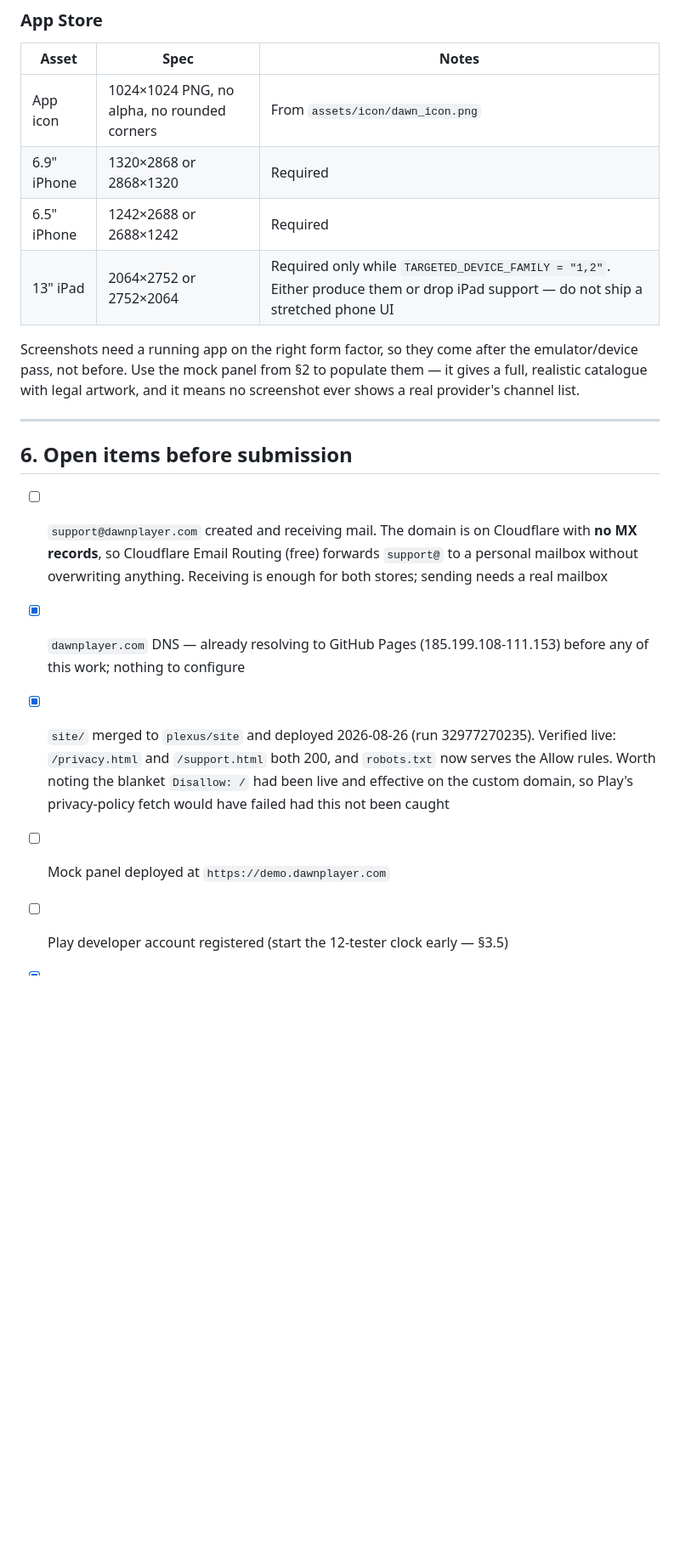
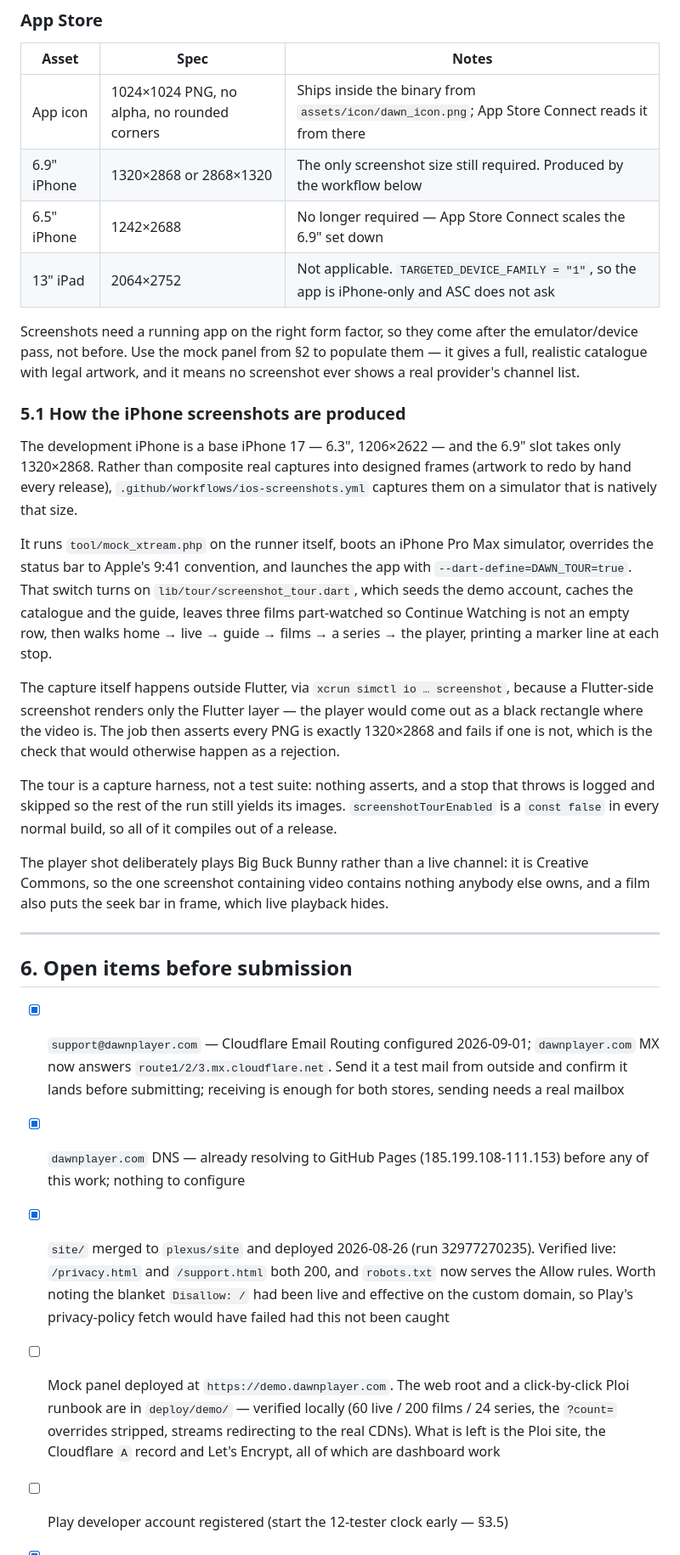
Before and after one commit to martijnlaffort/streamer-aurora, a Markdown page: docs/store-listing.md, the part around one of its changes. Shown at 85% size. Drawn GitHub-style; blank space fills up the shorter version.

```diff
--- a/docs/store-listing.md
+++ b/docs/store-listing.md
@@ -462,29 +485,58 @@ None of these exist yet. Dimensions are exact requirements, not suggestions.
 
 | Asset | Spec | Notes |
 |---|---|---|
-| App icon | 1024×1024 PNG, no alpha, no rounded corners | From `assets/icon/dawn_icon.png` |
-| 6.9" iPhone | 1320×2868 or 2868×1320 | Required |
-| 6.5" iPhone | 1242×2688 or 2688×1242 | Required |
-| 13" iPad | 2064×2752 or 2752×2064 | Required only while `TARGETED_DEVICE_FAMILY = "1,2"`. Either produce them or drop iPad support — do not ship a stretched phone UI |
+| App icon | 1024×1024 PNG, no alpha, no rounded corners | Ships inside the binary from `assets/icon/dawn_icon.png`; App Store Connect reads it from there |
+| 6.9" iPhone | 1320×2868 or 2868×1320 | The only screenshot size still required. Produced by the workflow below |
+| 6.5" iPhone | 1242×2688 | No longer required — App Store Connect scales the 6.9" set down |
+| 13" iPad | 2064×2752 | Not applicable. `TARGETED_DEVICE_FAMILY = "1"`, so the app is iPhone-only and ASC does not ask |
 
 Screenshots need a running app on the right form factor, so they come after the emulator/device
 pass, not before. Use the mock panel from §2 to populate them — it gives a full, realistic
 catalogue with legal artwork, and it means no screenshot ever shows a real provider's channel list.
 
+### 5.1 How the iPhone screenshots are produced
+
+The development iPhone is a base iPhone 17 — 6.3", 1206×2622 — and the 6.9" slot takes only
+1320×2868. Rather than composite real captures into designed frames (artwork to redo by hand every
+release), `.github/workflows/ios-screenshots.yml` captures them on a simulator that is natively
+that size.
+
+It runs `tool/mock_xtream.php` on the runner itself, boots an iPhone Pro Max simulator, overrides
+the status bar to Apple's 9:41 convention, and launches the app with `--dart-define=DAWN_TOUR=true`.
+That switch turns on `lib/tour/screenshot_tour.dart`, which seeds the demo account, caches the
+catalogue and the guide, leaves three films part-watched so Continue Watching is not an empty row,
+then walks home → live → guide → films → a series → the player, printing a marker line at each stop.
+
+The capture itself happens outside Flutter, via `xcrun simctl io … screenshot`, because a
+Flutter-side screenshot renders only the Flutter layer — the player would come out as a black
+rectangle where the video is. The job then asserts every PNG is exactly 1320×2868 and fails if one
+is not, which is the check that would otherwise happen as a rejection.
+
+The tour is a capture harness, not a test suite: nothing asserts, and a stop that throws is logged
+and skipped so the rest of the run still yields its images. `screenshotTourEnabled` is a
+`const false` in every normal build, so all of it compiles out of a release.
+
+The player shot deliberately plays Big Buck Bunny rather than a live channel: it is Creative
+Commons, so the one screenshot containing video contains nothing anybody else owns, and a film also
+puts the seek bar in frame, which live playback hides.
+
 ---
 
 ## 6. Open items before submission
 
-- [ ] `support@dawnplayer.com` created and receiving mail. The domain is on Cloudflare with **no MX
-      records**, so Cloudflare Email Routing (free) forwards `support@` to a personal mailbox
-      without overwriting anything. Receiving is enough for both stores; sending needs a real mailbox
+- [x] `support@dawnplayer.com` — Cloudflare Email Routing configured 2026-09-01; `dawnplayer.com`
+      MX now answers `route1/2/3.mx.cloudflare.net`. Send it a test mail from outside and confirm it
+      lands before submitting; receiving is enough for both stores, sending needs a real mailbox
 - [x] `dawnplayer.com` DNS — already resolving to GitHub Pages (185.199.108-111.153) before any of
       this work; nothing to configure
 - [x] `site/` merged to `plexus/site` and deployed 2026-08-26 (run 32977270235). Verified live:
       `/privacy.html` and `/support.html` both 200, and `robots.txt` now serves the Allow rules.
       Worth noting the blanket `Disallow: /` had been live and effective on the custom domain, so
       Play's privacy-policy fetch would have failed had this not been caught
-- [ ] Mock panel deployed at `https://demo.dawnplayer.com`
+- [ ] Mock panel deployed at `https://demo.dawnplayer.com`. The web root and a click-by-click Ploi
+      runbook are in `deploy/demo/` — verified locally (60 live / 200 films / 24 series, the
+      `?count=` overrides stripped, streams redirecting to the real CDNs). What is left is the Ploi
+      site, the Cloudflare `A` record and Let's Encrypt, all of which are dashboard work
 - [ ] Play developer account registered (start the 12-tester clock early — §3.5)
 - [x] Apple Developer Program membership active (2026-08-31). Team `XTBG48BLG7`
 - [x] iOS signing works end to end. All 7 secrets loaded; run 33371032544 produced a **signed**
```
Also changed, not shown: other parts of docs/store-listing.md (+30 -5 lines).
